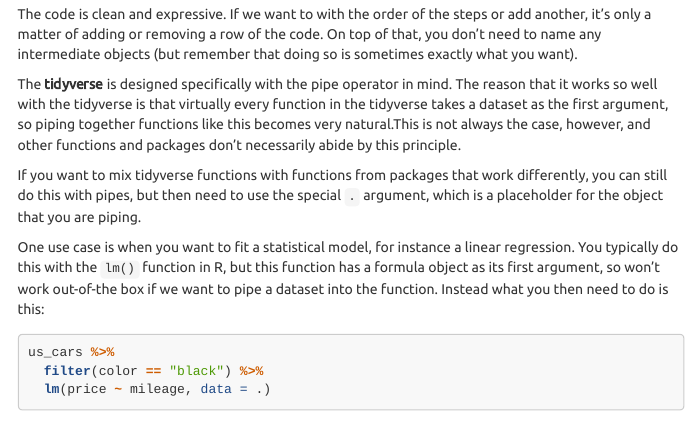
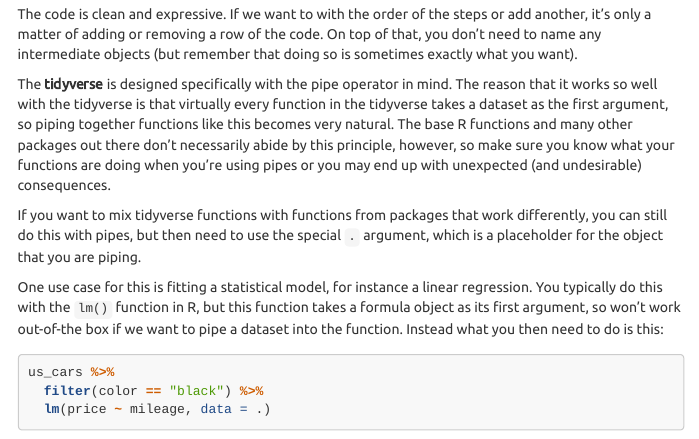
Before and after one commit to stat-lu/STAE04, an R Markdown document (worked-example-cars.Rmd): the page in a window 1100 px wide, from 13860 px down. The pictures show the output file worked-example-cars.html that the author committed with the source, opened offline; menus at the side of the page are left out.

Commit message:
Fine tuning and grammer fixes

```diff
--- a/worked-example-cars.Rmd
+++ b/worked-example-cars.Rmd
@@ -512,18 +512,20 @@ remember that doing so is sometimes exactly what you want).
 The **tidyverse** is designed specifically with the pipe operator in mind.
 The reason that it works so well with the tidyverse is that virtually every
 function in the tidyverse takes a dataset as the first argument, so
-piping together functions like this becomes very natural.This is not always
-the case, however, and other functions and packages don't
-necessarily abide by this principle.
+piping together functions like this becomes very natural. The base R
+functions and many other packages out there don't
+necessarily abide by this principle, however, so make sure you know
+what your functions are doing when you're using pipes or you may
+end up with unexpected (and undesirable) consequences.
 
 If you want to mix tidyverse functions with functions from packages
 that work differently, you can still do this with pipes, but then need
 to use the special `.`  argument, which is a placeholder for the
 object that you are piping.
 
-One use case is when you want to fit a statistical model, for instance a
+One use case for this is fitting a statistical model, for instance a
 linear regression. You typically do this with the `lm()` function in R, but
-this function has a formula object as its first argument, so won't work
+this function takes a formula object as its first argument, so won't work
 out-of-the box if we want to pipe a dataset into the function. Instead
 what you then need to do is this:
 
```
Also changed, not shown: worked-example-cars.html.
